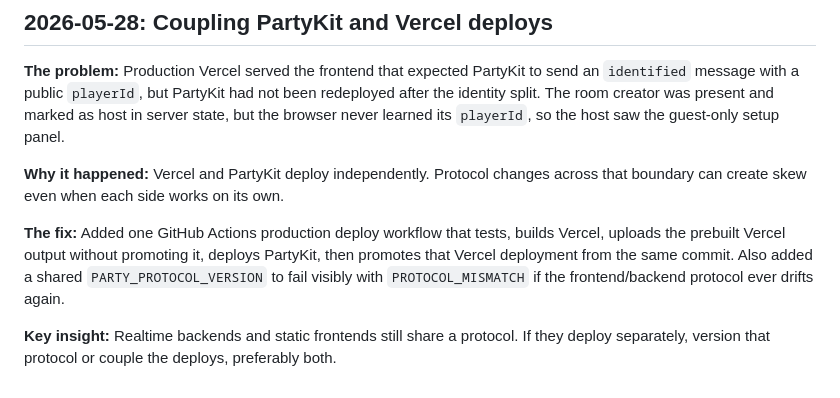
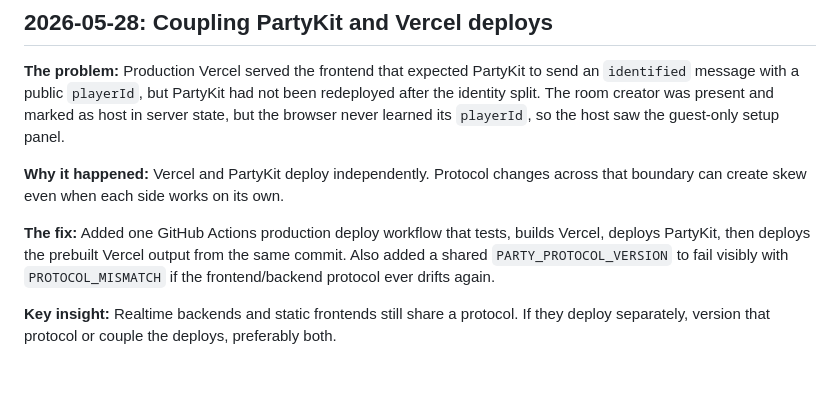
Before and after one commit to dewanggogte/whats-that-bug, a Markdown page: docs/DEVLOG.md, the part around the change. GitHub-like rendering.

Commit message:
Updated devlog

```diff
--- a/docs/DEVLOG.md
+++ b/docs/DEVLOG.md
@@ -122,6 +122,6 @@ The old `flex-direction: column` mobile override for play-cards did nothing afte
 
 **Why it happened:** Vercel and PartyKit deploy independently. Protocol changes across that boundary can create skew even when each side works on its own.
 
-**The fix:** Added one GitHub Actions production deploy workflow that tests, builds Vercel, uploads the prebuilt Vercel output without promoting it, deploys PartyKit, then promotes that Vercel deployment from the same commit. Also added a shared `PARTY_PROTOCOL_VERSION` to fail visibly with `PROTOCOL_MISMATCH` if the frontend/backend protocol ever drifts again.
+**The fix:** Added one GitHub Actions production deploy workflow that tests, builds Vercel, deploys PartyKit, then deploys the prebuilt Vercel output from the same commit. Also added a shared `PARTY_PROTOCOL_VERSION` to fail visibly with `PROTOCOL_MISMATCH` if the frontend/backend protocol ever drifts again.
 
 **Key insight:** Realtime backends and static frontends still share a protocol. If they deploy separately, version that protocol or couple the deploys, preferably both.
```
